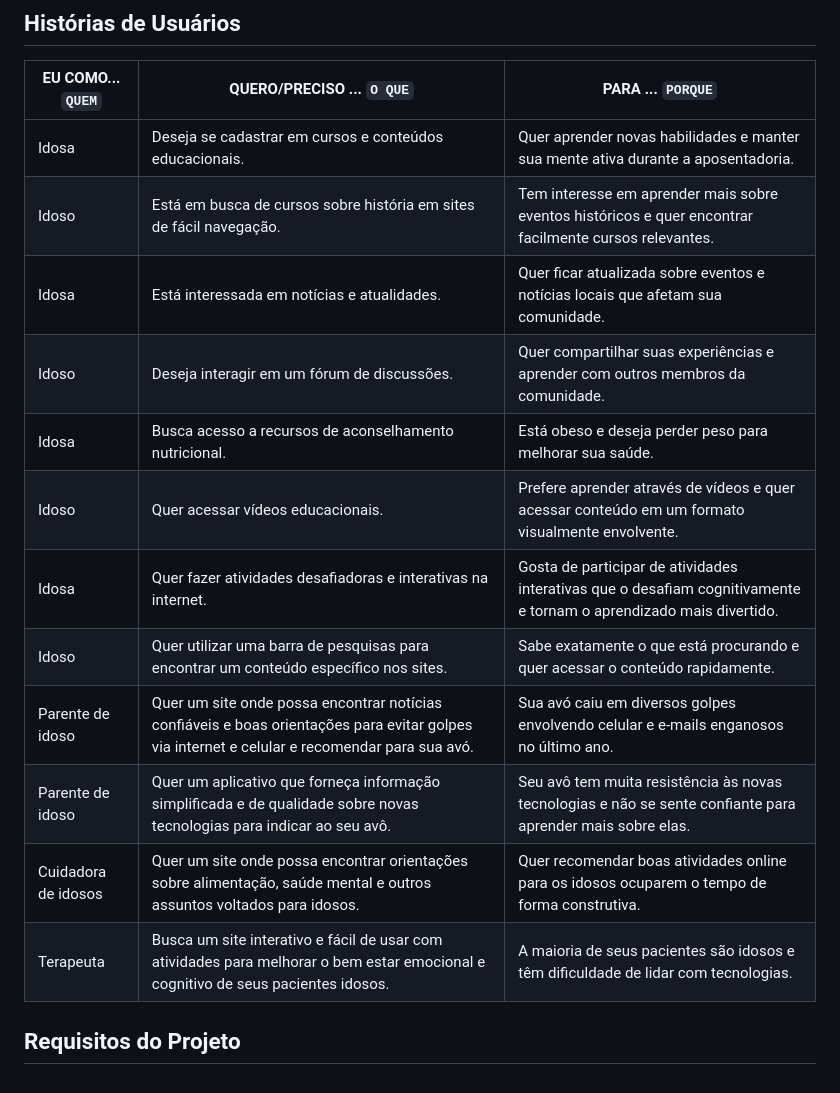
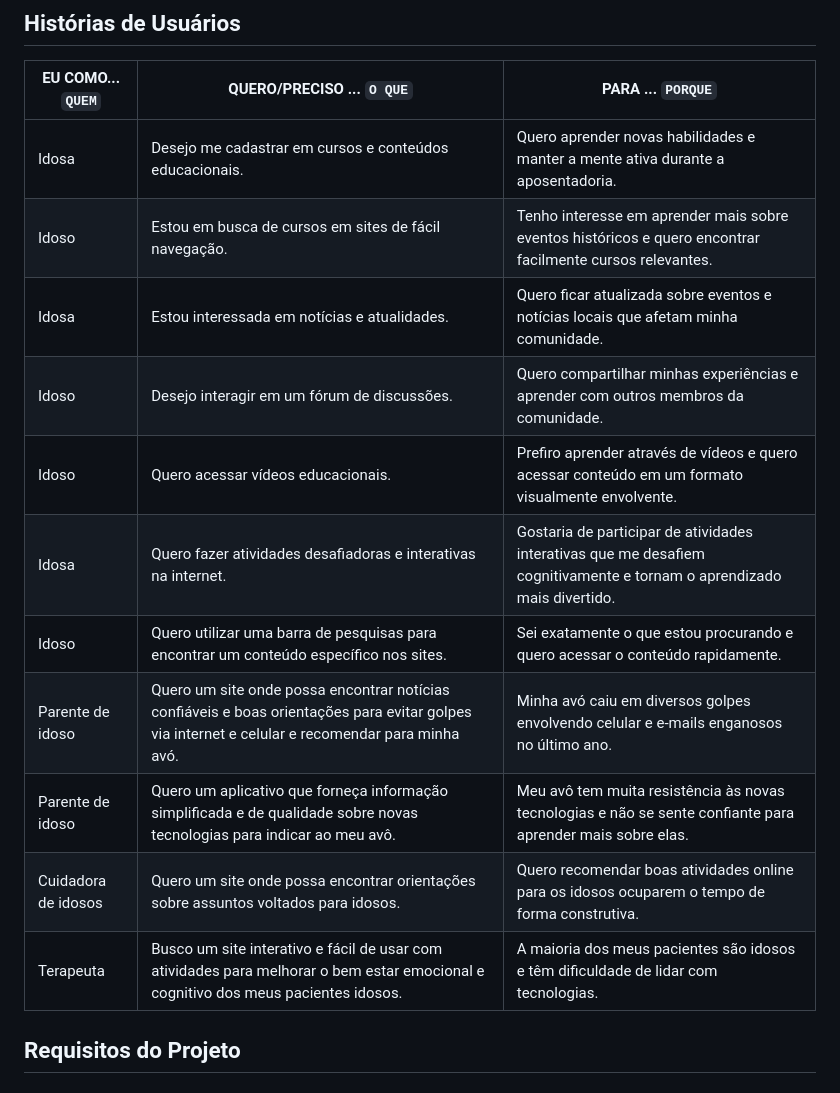
Before and after one commit to ICEI-PUC-Minas-PMV-ADS/pmv-ads-2024-1-e1-proj-web-t8-pmv-ads-2024-1-e1-projseniorconnect, a Markdown page: documentos/02-Especificação do Projeto.md, the part around the change. Rendered like a GitHub page.

```diff
--- a/documentos/02-Especificação do Projeto.md
+++ b/documentos/02-Especificação do Projeto.md
@@ -108,18 +108,17 @@
 
 |EU COMO... `QUEM`   | QUERO/PRECISO ... `O QUE` |PARA ... `PORQUE`                 |
 |--------------------|---------------------------|----------------------------------|
-| Idosa              | Deseja se cadastrar em cursos e conteúdos educacionais.| Quer aprender novas habilidades e manter sua mente ativa durante a aposentadoria.|
-| Idoso              | Está em busca de cursos sobre história em sites de fácil navegação.| Tem interesse em aprender mais sobre eventos históricos e quer encontrar facilmente cursos relevantes.|
-| Idosa              | Está interessada em notícias e atualidades.| Quer ficar atualizada sobre eventos e notícias locais que afetam sua comunidade.|
-| Idoso              | Deseja interagir em um fórum de discussões.| Quer compartilhar suas experiências e aprender com outros membros da comunidade.|
-| Idosa              | Busca acesso a recursos de aconselhamento nutricional.| Está obeso e deseja perder peso para melhorar sua saúde.|
-| Idoso              | Quer acessar vídeos educacionais.| Prefere aprender através de vídeos e quer acessar conteúdo em um formato visualmente envolvente.|
-| Idosa              | Quer fazer atividades desafiadoras e interativas na internet.| Gosta de participar de atividades interativas que o desafiam cognitivamente e tornam o aprendizado mais divertido.|
-| Idoso              | Quer utilizar uma barra de pesquisas para encontrar um conteúdo específico nos sites.| Sabe exatamente o que está procurando e quer acessar o conteúdo rapidamente.|
-| Parente de idoso   | Quer um site onde possa encontrar notícias confiáveis e boas orientações para evitar golpes via internet e celular e recomendar para sua avó.| Sua avó caiu em diversos golpes envolvendo celular e e-mails enganosos no último ano.|
-| Parente de idoso   | Quer um aplicativo que forneça informação simplificada e de qualidade sobre novas tecnologias para indicar ao seu avô.| Seu avô tem muita resistência às novas tecnologias e não se sente confiante para aprender mais sobre elas.|
-| Cuidadora de idosos| Quer um site onde possa encontrar orientações sobre alimentação, saúde mental e outros assuntos voltados para idosos.| Quer recomendar boas atividades online para os idosos ocuparem o tempo de forma construtiva.|
-| Terapeuta          | Busca um site interativo e fácil de usar com atividades para melhorar o bem estar emocional e cognitivo de seus pacientes idosos.| A maioria de seus pacientes são idosos e têm dificuldade de lidar com tecnologias.|
+| Idosa              | Desejo me cadastrar em cursos e conteúdos educacionais.| Quero aprender novas habilidades e manter a mente ativa durante a aposentadoria.|
+| Idoso              | Estou em busca de cursos em sites de fácil navegação.| Tenho interesse em aprender mais sobre eventos históricos e quero encontrar facilmente cursos relevantes.|
+| Idosa              | Estou interessada em notícias e atualidades.| Quero ficar atualizada sobre eventos e notícias locais que afetam minha comunidade.|
+| Idoso              | Desejo interagir em um fórum de discussões.| Quero compartilhar minhas experiências e aprender com outros membros da comunidade.|
+| Idoso              | Quero acessar vídeos educacionais.| Prefiro aprender através de vídeos e quero acessar conteúdo em um formato visualmente envolvente.|
+| Idosa              | Quero fazer atividades desafiadoras e interativas na internet.| Gostaria de participar de atividades interativas que me desafiem cognitivamente e tornam o aprendizado mais divertido.|
+| Idoso              | Quero utilizar uma barra de pesquisas para encontrar um conteúdo específico nos sites.| Sei exatamente o que estou procurando e quero acessar o conteúdo rapidamente.|
+| Parente de idoso   | Quero um site onde possa encontrar notícias confiáveis e boas orientações para evitar golpes via internet e celular e recomendar para minha avó.| Minha avó caiu em diversos golpes envolvendo celular e e-mails enganosos no último ano.|
+| Parente de idoso   | Quero um aplicativo que forneça informação simplificada e de qualidade sobre novas tecnologias para indicar ao meu avô.| Meu avô tem muita resistência às novas tecnologias e não se sente confiante para aprender mais sobre elas.|
+| Cuidadora de idosos| Quero um site onde possa encontrar orientações sobre assuntos voltados para idosos.| Quero recomendar boas atividades online para os idosos ocuparem o tempo de forma construtiva.|
+| Terapeuta          | Busco um site interativo e fácil de usar com atividades para melhorar o bem estar emocional e cognitivo dos meus pacientes idosos.| A maioria dos meus pacientes são idosos e têm dificuldade de lidar com tecnologias.|
 
 ## Requisitos do Projeto
 
```
